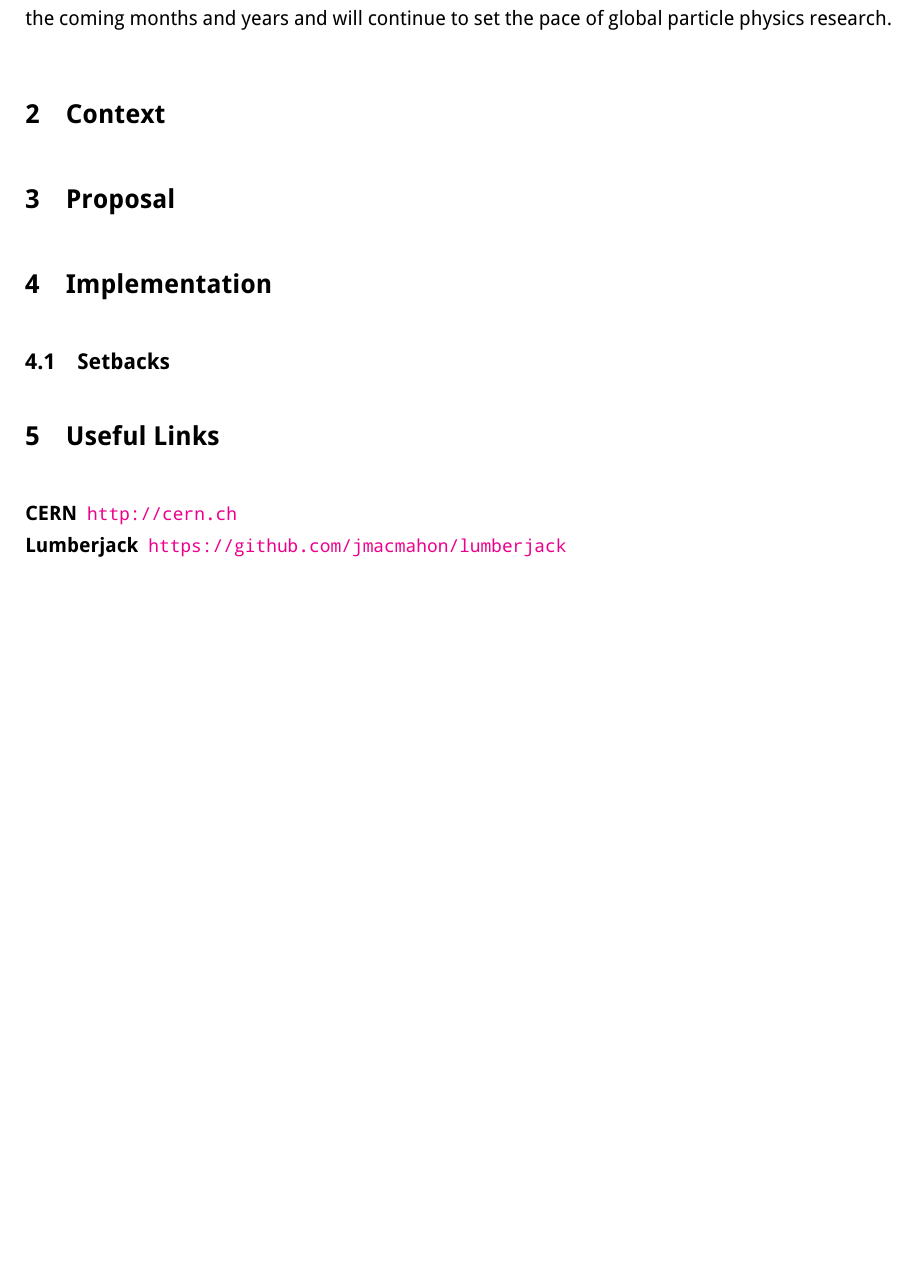
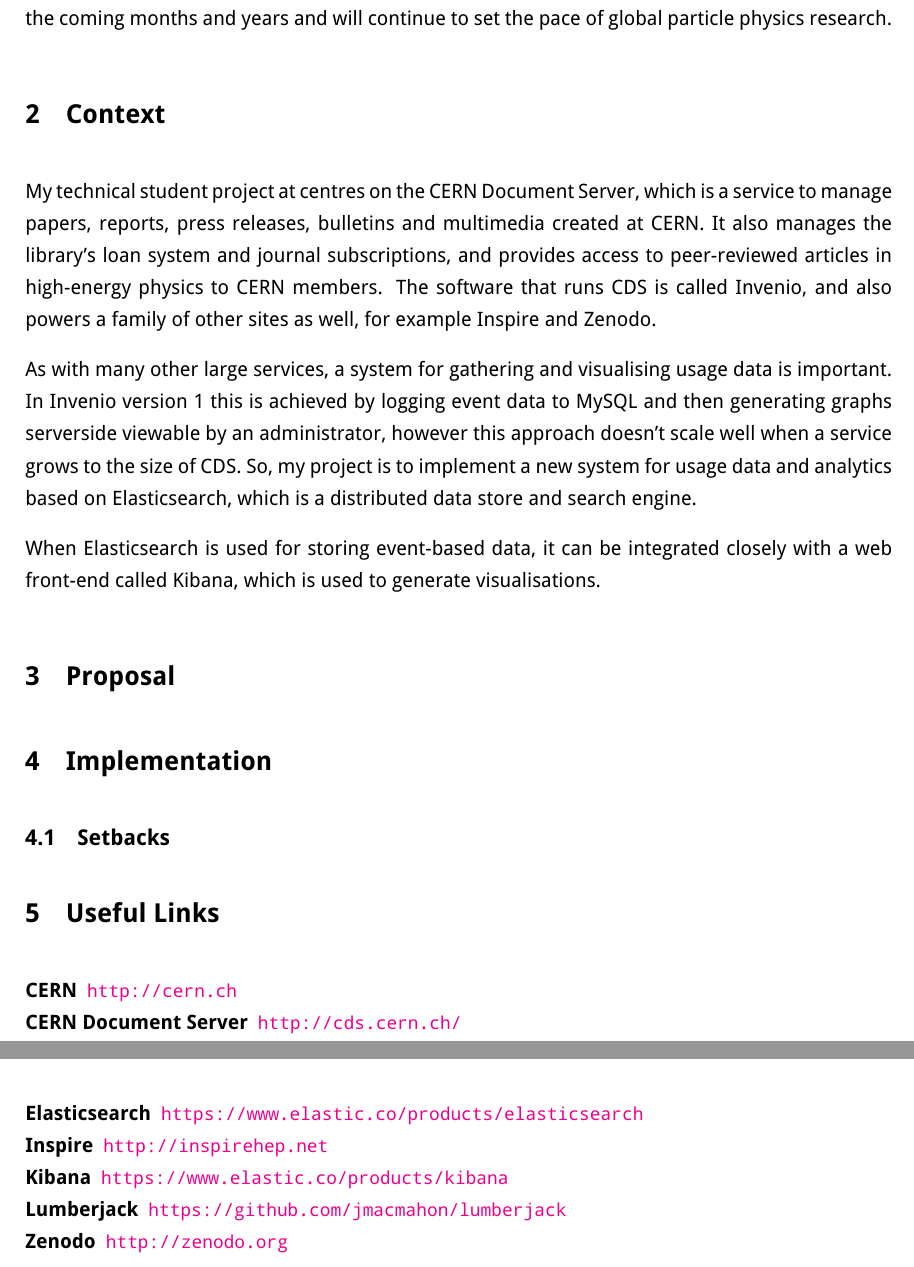
Before and after one commit to jmacmahon/cern-journal, a LaTeX document (project-report/project-report.tex): part of page 2 of 2 before the commit and two parts of pages 2 and 3 of 3 after it, the two joined at a grey line, cut so that both start at the same text, the shorter picture padded with empty space. Compiled offline with XeLaTeX.

Commit message:
project report: slow progress

```diff
--- a/project-report/project-report.tex
+++ b/project-report/project-report.tex
@@ -62,6 +64,23 @@
 
 \section{Context}
 \label{sec:context}
+My technical student project at centres on the CERN Document Server, which is a
+service to manage papers, reports, press releases, bulletins and multimedia
+created at CERN.  It also manages the library's loan system and journal
+subscriptions, and provides access to peer-reviewed articles in high-energy
+physics to CERN members.  The software that runs CDS is called Invenio, and
+also powers a family of other sites as well, for example Inspire and Zenodo.
+
+As with many other large services, a system for gathering and visualising usage
+data is important.  In Invenio version 1 this is achieved by logging event data
+to MySQL and then generating graphs serverside viewable by an administrator,
+however this approach doesn't scale well when a service grows to the size of
+CDS.  So, my project is to implement a new system for usage data and analytics
+based on Elasticsearch, which is a distributed data store and search engine.
+
+When Elasticsearch is used for storing event-based data, it can be integrated
+closely with a web front-end called Kibana, which is used to generate
+visualisations.
 
 \section{Proposal}
 \label{sec:proposal}
@@ -77,7 +96,12 @@
 
 \begin{description*}
   \item[CERN] \url{http://cern.ch}
+  \item[CERN Document Server] \url{http://cds.cern.ch/}
+  \item[Elasticsearch] \url{https://www.elastic.co/products/elasticsearch}
+  \item[Inspire] \url{http://inspirehep.net}
+  \item[Kibana] \url{https://www.elastic.co/products/kibana}
   \item[Lumberjack] \url{https://github.com/jmacmahon/lumberjack}
+  \item[Zenodo] \url{http://zenodo.org}
 \end{description*}
 
 \end{document}
```
Also changed, not shown: project-report/project-report.tex (2 more changed lines).
